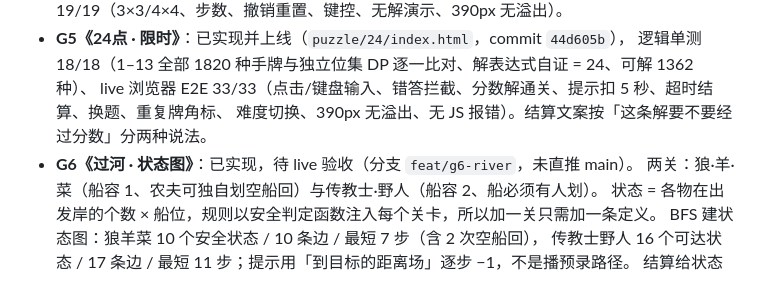
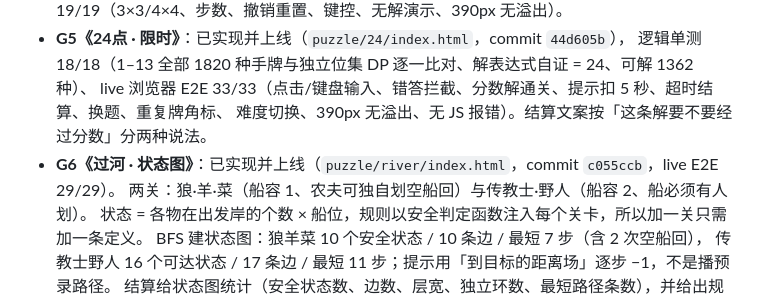
Before and after one commit to Airseai6/fusion-data-academy, a Markdown page: docs/GAME-BACKLOG.md, the part around the change. Rendered like a GitHub page.

```diff
--- a/docs/GAME-BACKLOG.md
+++ b/docs/GAME-BACKLOG.md
@@ -103,7 +103,7 @@
   逻辑单测 18/18（1–13 全部 1820 种手牌与独立位集 DP 逐一比对、解表达式自证 = 24、可解 1362 种）、
   live 浏览器 E2E 33/33（点击/键盘输入、错答拦截、分数解通关、提示扣 5 秒、超时结算、换题、重复牌角标、
   难度切换、390px 无溢出、无 JS 报错）。结算文案按「这条解要不要经过分数」分两种说法。
-- **G6《过河 · 状态图》**：已实现，待 live 验收（分支 `feat/g6-river`，未直推 main）。
+- **G6《过河 · 状态图》**：已实现并上线（`puzzle/river/index.html`，commit `c055ccb`，live E2E 29/29）。
   两关：狼·羊·菜（船容 1、农夫可独自划空船回）与传教士·野人（船容 2、船必须有人划）。
   状态 = 各物在出发岸的个数 × 船位，规则以安全判定函数注入每个关卡，所以加一关只需加一条定义。
   BFS 建状态图：狼羊菜 10 个安全状态 / 10 条边 / 最短 7 步（含 2 次空船回），
```
Also changed, not shown: README.md (+1 -1 lines).
